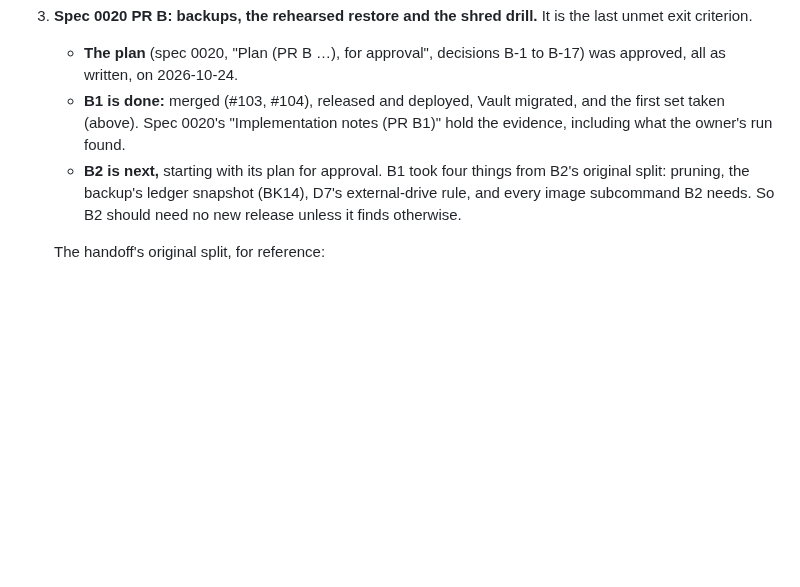
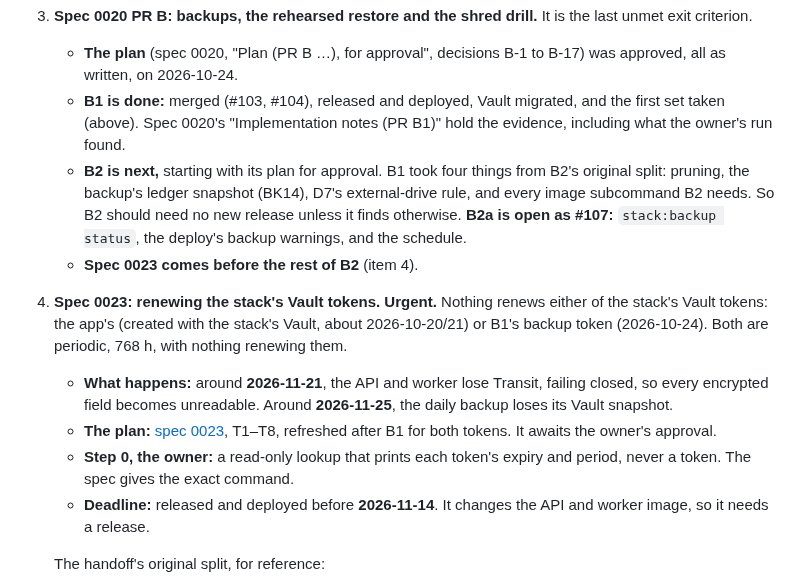
Before and after one commit to w1t3ack3r/univarse, a Markdown page: docs/HANDOFF.md, the part around one of its changes. Drawn GitHub-style; blank space fills up the shorter version.

```diff
--- a/docs/HANDOFF.md
+++ b/docs/HANDOFF.md
@@ -27,7 +29,13 @@ Read this before doing anything. It covers where Phase 0 stands, what is left in
 3. **Spec 0020 PR B: backups, the rehearsed restore and the shred drill.** It is the last unmet exit criterion.
    - **The plan** (spec 0020, "Plan (PR B …), for approval", decisions B-1 to B-17) was approved, all as written, on 2026-10-24.
    - **B1 is done:** merged (#103, #104), released and deployed, Vault migrated, and the first set taken (above). Spec 0020's "Implementation notes (PR B1)" hold the evidence, including what the owner's run found.
-   - **B2 is next,** starting with its plan for approval. B1 took four things from B2's original split: pruning, the backup's ledger snapshot (BK14), D7's external-drive rule, and every image subcommand B2 needs. So B2 should need no new release unless it finds otherwise.
+   - **B2 is next,** starting with its plan for approval. B1 took four things from B2's original split: pruning, the backup's ledger snapshot (BK14), D7's external-drive rule, and every image subcommand B2 needs. So B2 should need no new release unless it finds otherwise. **B2a is open as #107:** `stack:backup status`, the deploy's backup warnings, and the schedule.
+   - **Spec 0023 comes before the rest of B2** (item 4).
+4. **Spec 0023: renewing the stack's Vault tokens. Urgent.** Nothing renews either of the stack's Vault tokens: the app's (created with the stack's Vault, about 2026-10-20/21) or B1's backup token (2026-10-24). Both are periodic, 768 h, with nothing renewing them.
+   - **What happens:** around **2026-11-21**, the API and worker lose Transit, failing closed, so every encrypted field becomes unreadable. Around **2026-11-25**, the daily backup loses its Vault snapshot.
+   - **The plan:** [spec 0023](specs/0023-vault-app-token-renewal.md), T1–T8, refreshed after B1 for both tokens. It awaits the owner's approval.
+   - **Step 0, the owner:** a read-only lookup that prints each token's expiry and period, never a token. The spec gives the exact command.
+   - **Deadline:** released and deployed before **2026-11-14**. It changes the API and worker image, so it needs a release.
 
    The handoff's original split, for reference:
    - **B1:**
```
Also changed, not shown: other parts of docs/HANDOFF.md (+13 -11 lines), docs/18-roadmap.md (+1 -0 lines), docs/specs/0023-vault-app-token-renewal.md (added, +105 -0 lines).
